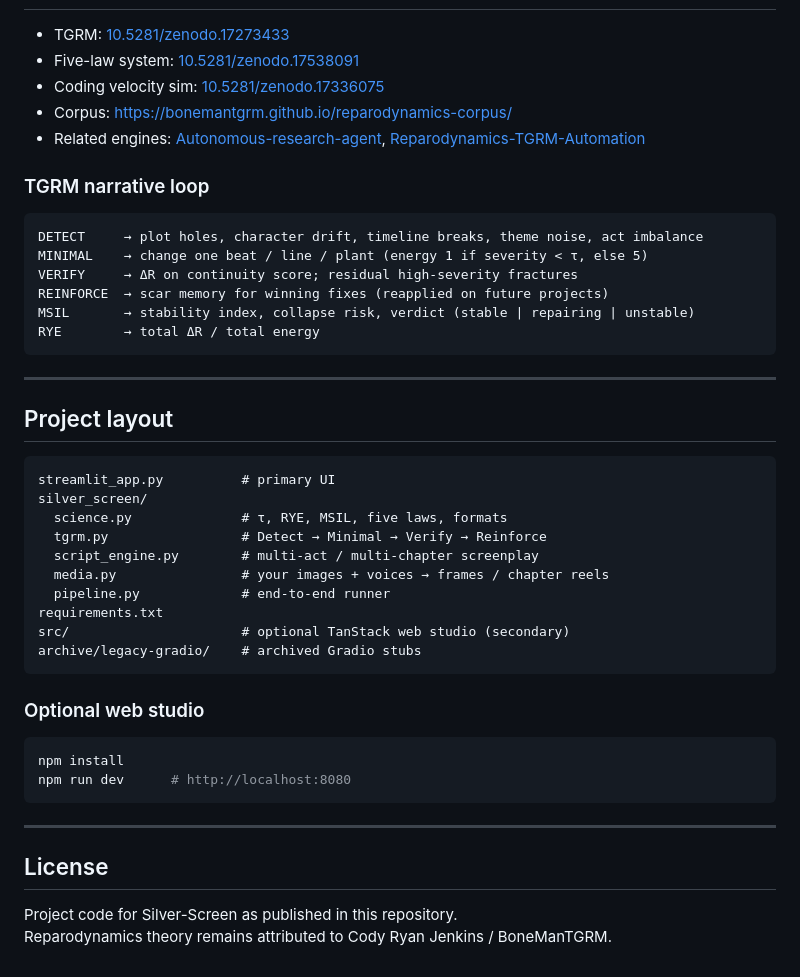
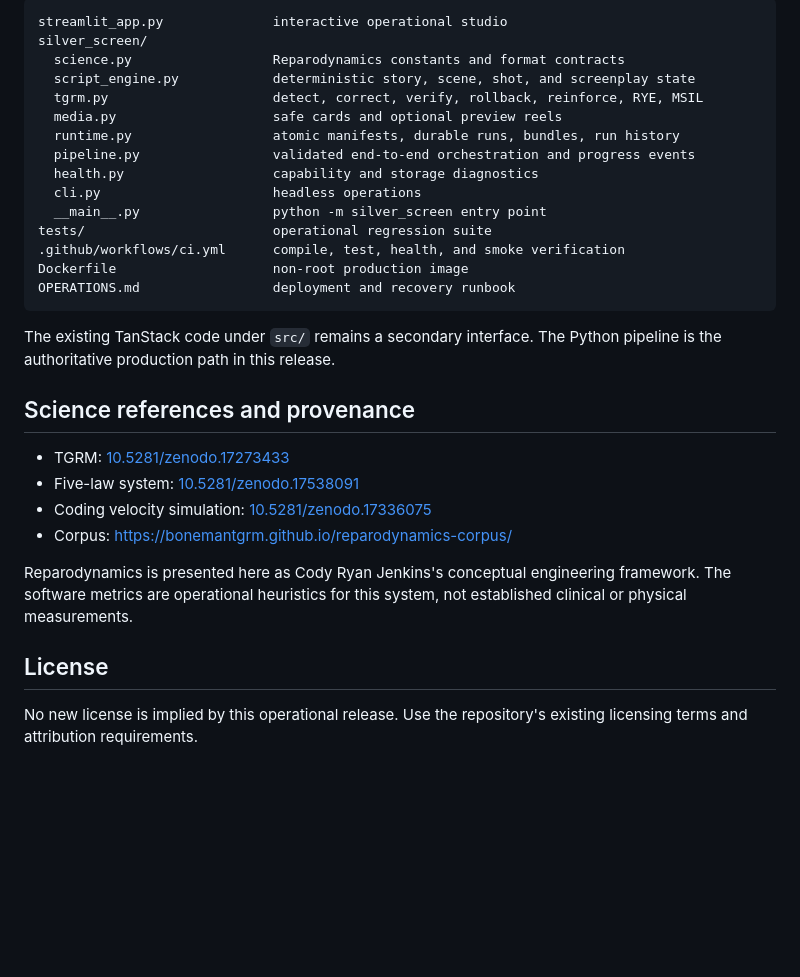
Before and after one commit to BoneManTGRM/Silver-Screen, a Markdown page: README.md, the part around one of its changes. Drawn GitHub-style; blank space fills up the shorter version.

````diff
--- a/README.md
+++ b/README.md
@@ -40,48 +146,32 @@ Full-length formats render **chapter by chapter** so a 90-minute project stays p
+```text
+streamlit_app.py              interactive operational studio
+silver_screen/
+  science.py                  Reparodynamics constants and format contracts
+  script_engine.py            deterministic story, scene, shot, and screenplay state
+  tgrm.py                     detect, correct, verify, rollback, reinforce, RYE, MSIL
+  media.py                    safe cards and optional preview reels
+  runtime.py                  atomic manifests, durable runs, bundles, run history
+  pipeline.py                 validated end-to-end orchestration and progress events
+  health.py                   capability and storage diagnostics
+  cli.py                      headless operations
+  __main__.py                 python -m silver_screen entry point
+tests/                        operational regression suite
+.github/workflows/ci.yml      compile, test, health, and smoke verification
+Dockerfile                    non-root production image
+OPERATIONS.md                 deployment and recovery runbook
+```
+
+The existing TanStack code under `src/` remains a secondary interface. The Python pipeline is the authoritative production path in this release.
+
+## Science references and provenance
 
 - TGRM: [10.5281/zenodo.17273433](https://doi.org/10.5281/zenodo.17273433)
 - Five-law system: [10.5281/zenodo.17538091](https://doi.org/10.5281/zenodo.17538091)
-- Coding velocity sim: [10.5281/zenodo.17336075](https://doi.org/10.5281/zenodo.17336075)
+- Coding velocity simulation: [10.5281/zenodo.17336075](https://doi.org/10.5281/zenodo.17336075)
 - Corpus: https://bonemantgrm.github.io/reparodynamics-corpus/
-- Related engines: [Autonomous-research-agent](https://github.com/BoneManTGRM/Autonomous-research-agent), [Reparodynamics-TGRM-Automation](https://github.com/BoneManTGRM/Reparodynamics-TGRM-Automation)
 
-### TGRM narrative loop
-
-```text
-DETECT     → plot holes, character drift, timeline breaks, theme noise, act imbalance
-MINIMAL    → change one beat / line / plant (energy 1 if severity < τ, else 5)
-VERIFY     → ΔR on continuity score; residual high-severity fractures
-REINFORCE  → scar memory for winning fixes (reapplied on future projects)
-MSIL       → stability index, collapse risk, verdict (stable | repairing | unstable)
-RYE        → total ΔR / total energy
-```
-
----
-
-## Project layout
-
-```text
-streamlit_app.py          # primary UI
-silver_screen/
-  science.py              # τ, RYE, MSIL, five laws, formats
-  tgrm.py                 # Detect → Minimal → Verify → Reinforce
-  script_engine.py        # multi-act / multi-chapter screenplay
-  media.py                # your images + voices → frames / chapter reels
-  pipeline.py             # end-to-end runner
-requirements.txt
-src/                      # optional TanStack web studio (secondary)
-archive/legacy-gradio/    # archived Gradio stubs
-```
-
-### Optional web studio
-
-```bash
-npm install
-npm run dev      # http://localhost:8080
-```
-
----
+Reparodynamics is presented here as Cody Ryan Jenkins's conceptual engineering framework. The software metrics are operational heuristics for this system, not established clinical or physical measurements.
 
 ## License
 
-Project code for Silver-Screen as published in this repository.
-Reparodynamics theory remains attributed to Cody Ryan Jenkins / BoneManTGRM.
+No new license is implied by this operational release. Use the repository's existing licensing terms and attribution requirements.
````
Also changed, not shown: other parts of README.md (+128 -22 lines).
